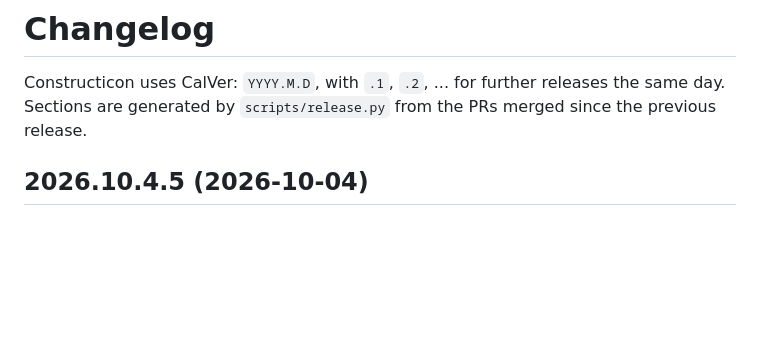
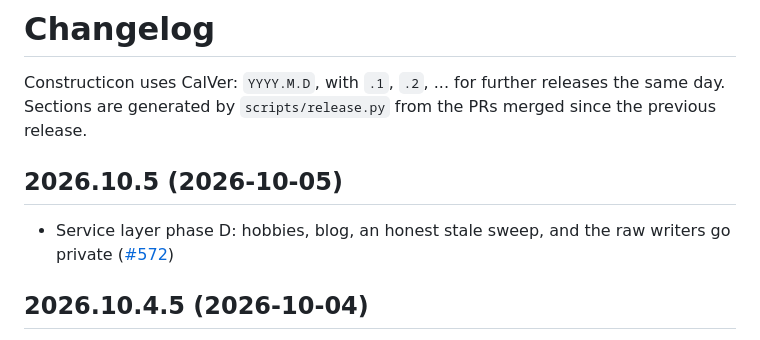
Before and after one commit to hooptiej/Constructicon, a Markdown page: CHANGELOG.md, the part around the change. Drawn GitHub-style; blank space fills up the shorter version.

Commit message:
chore(release): 2026.10.5
Co-Authored-By: Claude Opus 5.5 <noreply@anthropic.com>

```diff
--- a/CHANGELOG.md
+++ b/CHANGELOG.md
@@ -2,6 +2,10 @@
 
 Constructicon uses CalVer: `YYYY.M.D`, with `.1`, `.2`, ... for further releases the same day.
 Sections are generated by `scripts/release.py` from the PRs merged since the previous release.
+
+## 2026.10.5 (2026-10-05)
+
+- Service layer phase D: hobbies, blog, an honest stale sweep, and the raw writers go private ([#572](https://github.com/hooptiej/Constructicon/pull/572))
 
 ## 2026.10.4.5 (2026-10-04)
 
```
